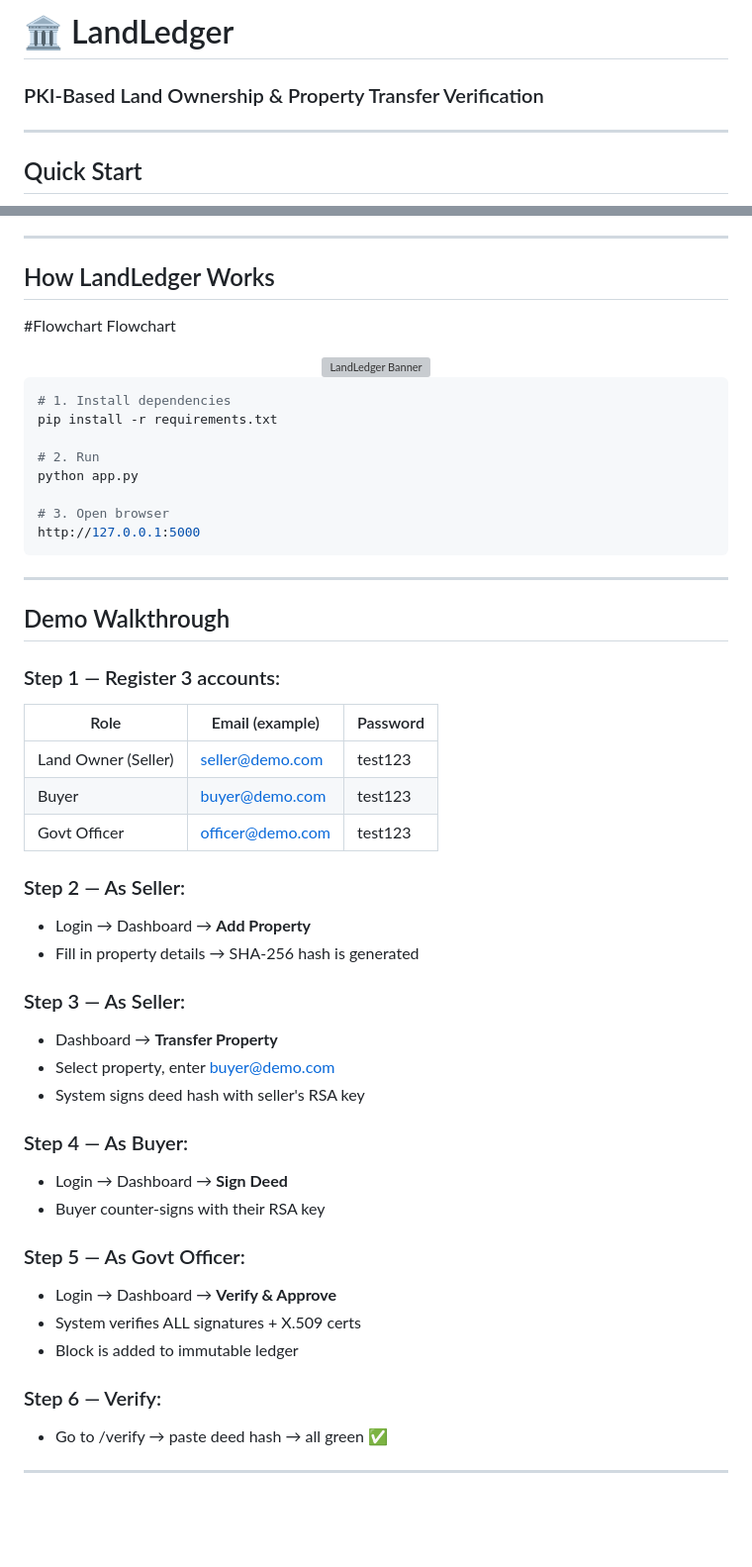
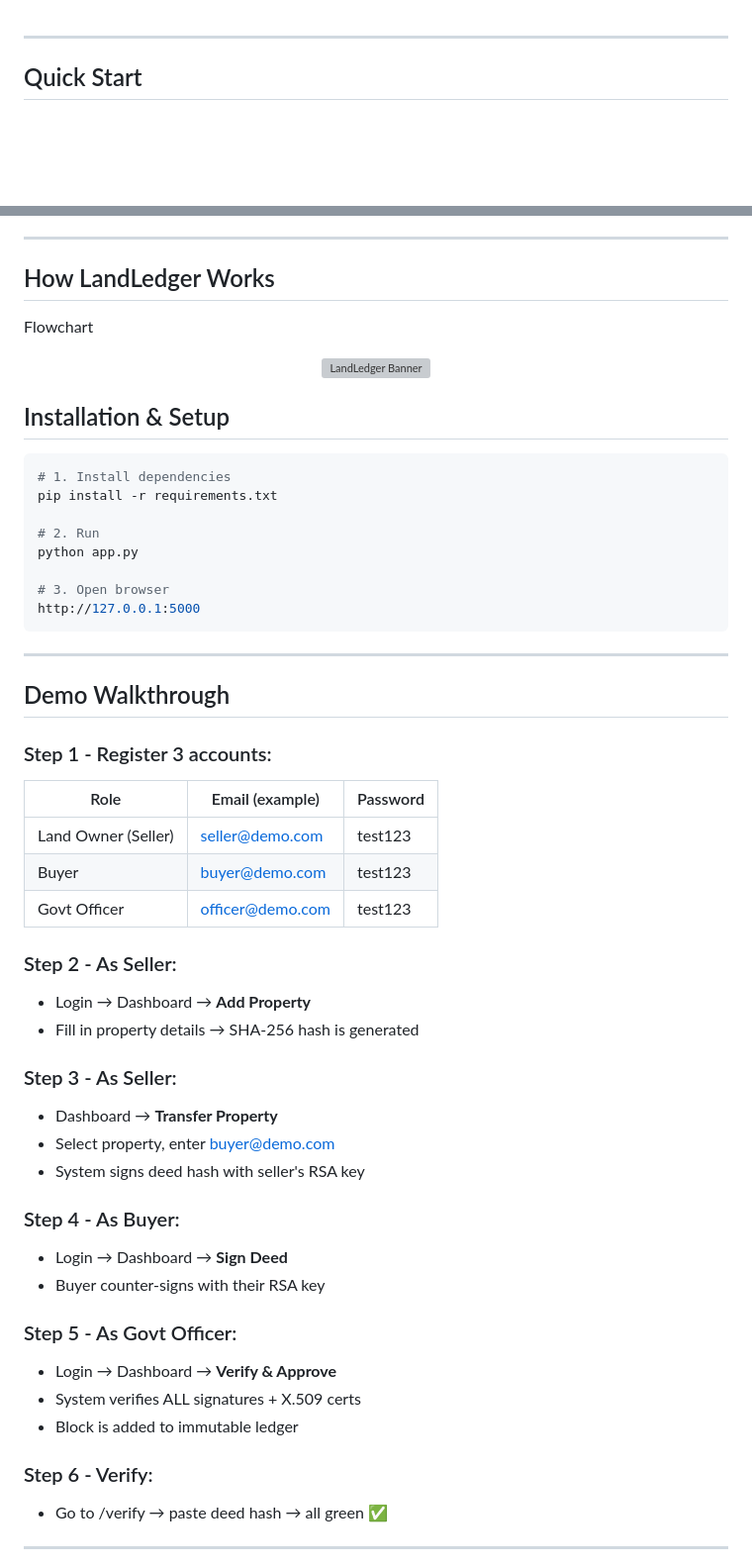
Before and after one commit to theninjagit/LandLedger, a Markdown page: README.md, 2 parts joined by grey strips. Shown at 99% size. Drawn GitHub-style; blank space fills up the shorter version; grey boxes are pictures that could not be loaded.

````diff
--- a/README.md
+++ b/README.md
@@ -1,5 +1,3 @@
-# 🏛️ LandLedger
-### PKI-Based Land Ownership & Property Transfer Verification
 
 ---
 
@@ -104,12 +101,12 @@ LandLedger demonstrates a complete digital land ownership verification and prope
 
 ## How LandLedger Works
 
-#Flowchart
 Flowchart
 <div align="center">
 <img src="images/workflow.png" width="100%" alt="LandLedger Banner">
 </div>
 
+## Installation & Setup
 ```bash
 # 1. Install dependencies
 pip install -r requirements.txt
@@ -125,32 +122,32 @@ http://127.0.0.1:5000
 
 ## Demo Walkthrough
 
-### Step 1 — Register 3 accounts:
+### Step 1 - Register 3 accounts:
 | Role | Email (example) | Password |
 |------|----------------|----------|
 | Land Owner (Seller) | seller@demo.com | test123 |
 | Buyer | buyer@demo.com | test123 |
 | Govt Officer | officer@demo.com | test123 |
 
-### Step 2 — As Seller:
+### Step 2 - As Seller:
 - Login → Dashboard → **Add Property**
 - Fill in property details → SHA-256 hash is generated
 
-### Step 3 — As Seller:
+### Step 3 - As Seller:
 - Dashboard → **Transfer Property**
 - Select property, enter buyer@demo.com
 - System signs deed hash with seller's RSA key
 
-### Step 4 — As Buyer:
+### Step 4 - As Buyer:
 - Login → Dashboard → **Sign Deed**
 - Buyer counter-signs with their RSA key
 
-### Step 5 — As Govt Officer:
+### Step 5 - As Govt Officer:
 - Login → Dashboard → **Verify & Approve**
 - System verifies ALL signatures + X.509 certs
 - Block is added to immutable ledger
 
-### Step 6 — Verify:
+### Step 6 - Verify:
 - Go to /verify → paste deed hash → all green ✅
 
 ---
````
Also changed, not shown: other parts of README.md (+0 -1 lines).
